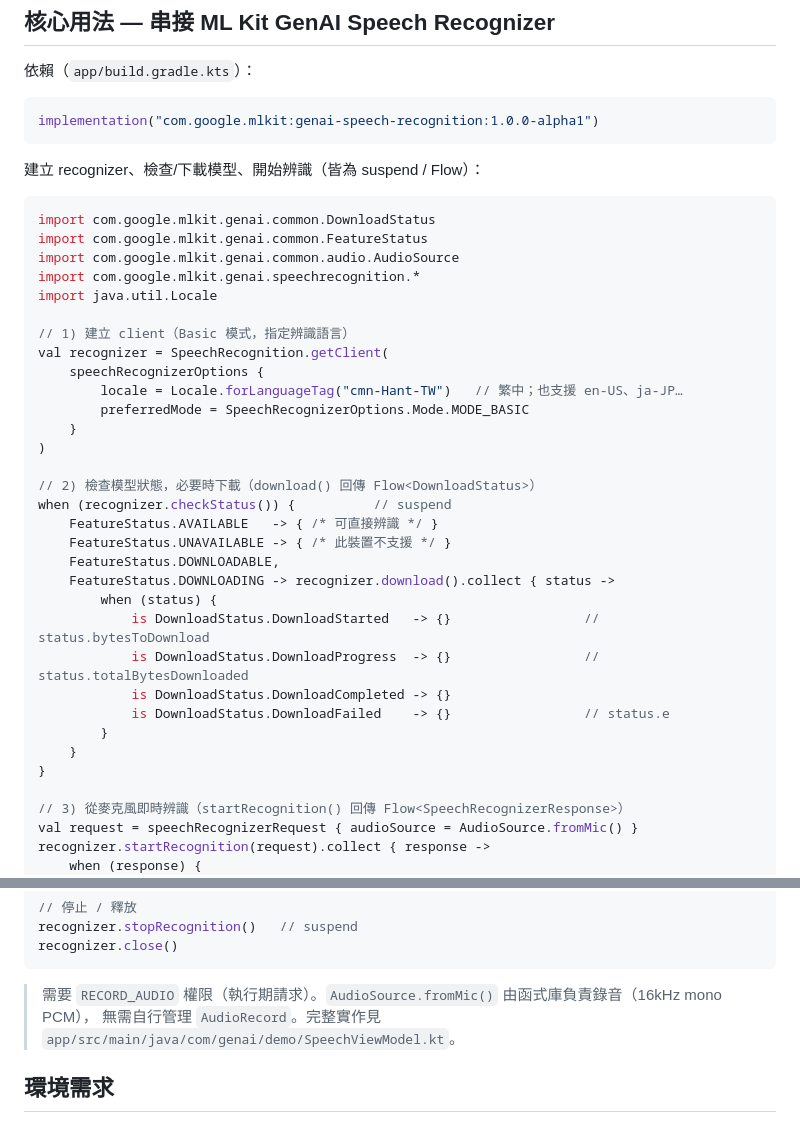
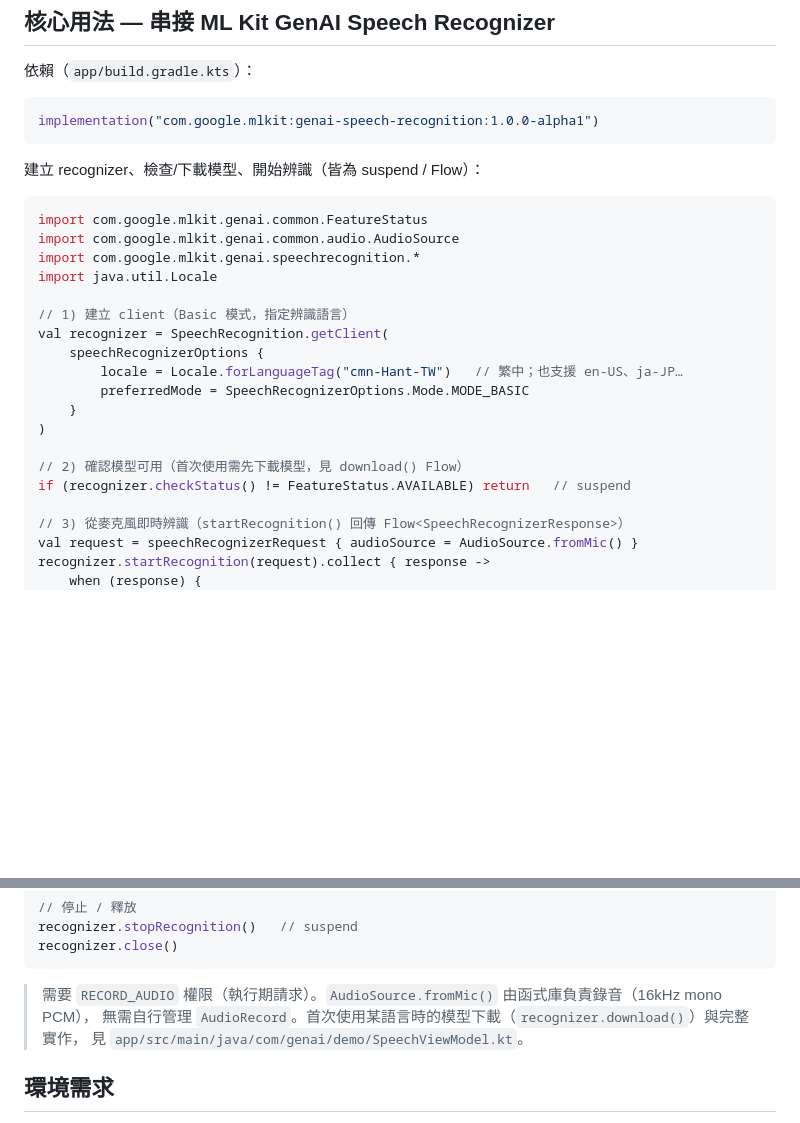
Before and after one commit to htteng1976/GenAIDemo, a Markdown page: README.md, 2 parts joined by grey strips. GitHub-like rendering; blank space fills up the shorter version.

Commit message:
docs: simplify recognizer usage code (drop download branch)
Co-Authored-By: Claude Opus 4.8 <noreply@anthropic.com>

````diff
--- a/README.md
+++ b/README.md
@@ -36,7 +36,6 @@ implementation("com.google.mlkit:genai-speech-recognition:1.0.0-alpha1")
 建立 recognizer、檢查/下載模型、開始辨識（皆為 suspend / Flow）：
 
 ```kotlin
-import com.google.mlkit.genai.common.DownloadStatus
 import com.google.mlkit.genai.common.FeatureStatus
 import com.google.mlkit.genai.common.audio.AudioSource
 import com.google.mlkit.genai.speechrecognition.*
@@ -50,20 +49,8 @@ val recognizer = SpeechRecognition.getClient(
     }
 )
 
-// 2) 檢查模型狀態，必要時下載（download() 回傳 Flow<DownloadStatus>）
-when (recognizer.checkStatus()) {          // suspend
-    FeatureStatus.AVAILABLE   -> { /* 可直接辨識 */ }
-    FeatureStatus.UNAVAILABLE -> { /* 此裝置不支援 */ }
-    FeatureStatus.DOWNLOADABLE,
-    FeatureStatus.DOWNLOADING -> recognizer.download().collect { status ->
-        when (status) {
-            is DownloadStatus.DownloadStarted   -> {}                 // status.bytesToDownload
-            is DownloadStatus.DownloadProgress  -> {}                 // status.totalBytesDownloaded
-            is DownloadStatus.DownloadCompleted -> {}
-            is DownloadStatus.DownloadFailed    -> {}                 // status.e
-        }
-    }
-}
+// 2) 確認模型可用（首次使用需先下載模型，見 download() Flow）
+if (recognizer.checkStatus() != FeatureStatus.AVAILABLE) return   // suspend
 
 // 3) 從麥克風即時辨識（startRecognition() 回傳 Flow<SpeechRecognizerResponse>）
 val request = speechRecognizerRequest { audioSource = AudioSource.fromMic() }
@@ -82,7 +69,8 @@ recognizer.close()
 ```
 
 > 需要 `RECORD_AUDIO` 權限（執行期請求）。`AudioSource.fromMic()` 由函式庫負責錄音（16kHz mono PCM），
-> 無需自行管理 `AudioRecord`。完整實作見 `app/src/main/java/com/genai/demo/SpeechViewModel.kt`。
+> 無需自行管理 `AudioRecord`。首次使用某語言時的模型下載（`recognizer.download()`）與完整實作，
+> 見 `app/src/main/java/com/genai/demo/SpeechViewModel.kt`。
 
 ## 環境需求
 
````
